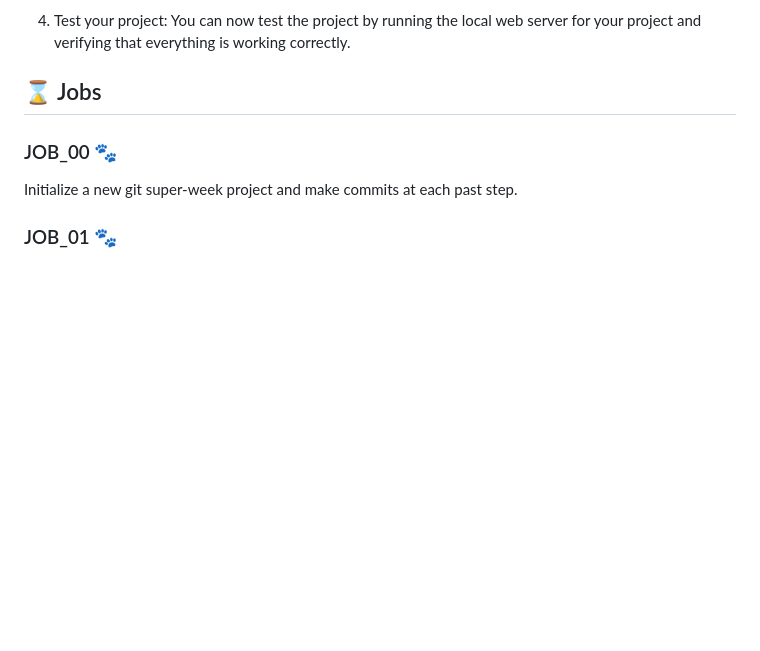
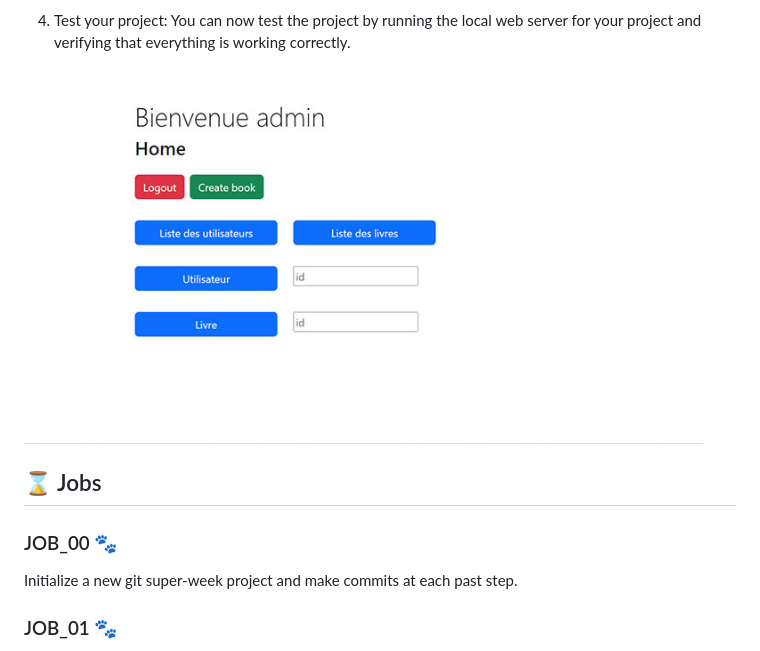
Before and after one commit to nadia-hazem/super-week, a Markdown page: README.md, the part around the change. GitHub-like rendering; blank space fills up the shorter version.

```diff
--- a/README.md
+++ b/README.md
@@ -90,6 +90,9 @@ This command will install the dependencies specified in the composer.json file,
 3. Verify file paths: Verify that the file paths for Altorouter classes and files are correct in your code. If necessary, adjust the path definitions in your composer.json file if the files were not installed in the vendor/ folder.
 
 4. Test your project: You can now test the project by running the local web server for your project and verifying that everything is working correctly.
+
+![List encodée Json](https://github.com/nadia-hazem/super-week/blob/dbceb38c3569ef5c3a5483db403f0aed2b10e398/public/img/screenshot.jpg)
+
 
 ## :hourglass: Jobs
 
```
